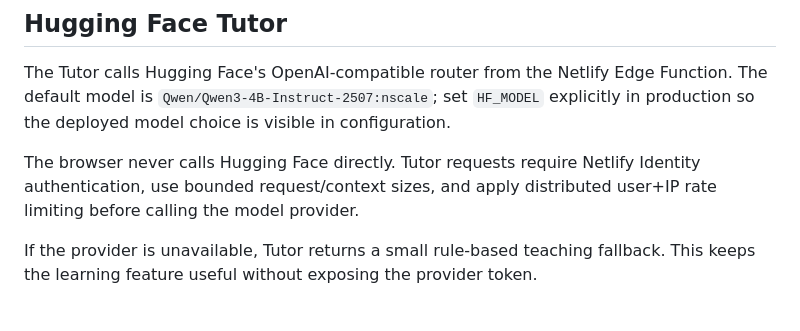
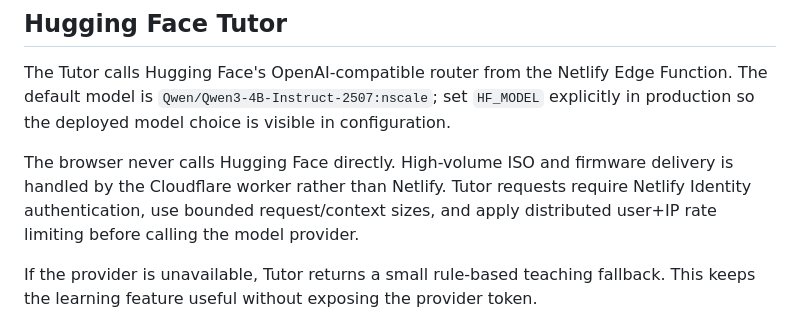
Before and after one commit to dshyleshkarthik7-hue/linuxlab-hybrid, a Markdown page: docs/PRODUCTION.md, the part around the change. Drawn GitHub-style.

Commit message:
docs: remove stale deployment and security wording

```diff
--- a/docs/PRODUCTION.md
+++ b/docs/PRODUCTION.md
@@ -22,7 +22,7 @@ Tutor intentionally fails closed with HTTP 503 when distributed rate limiting is
 
 The Tutor calls Hugging Face's OpenAI-compatible router from the Netlify Edge Function. The default model is `Qwen/Qwen3-4B-Instruct-2507:nscale`; set `HF_MODEL` explicitly in production so the deployed model choice is visible in configuration.
 
-The browser never calls Hugging Face directly. Tutor requests require Netlify Identity authentication, use bounded request/context sizes, and apply distributed user+IP rate limiting before calling the model provider.
+The browser never calls Hugging Face directly. High-volume ISO and firmware delivery is handled by the Cloudflare worker rather than Netlify. Tutor requests require Netlify Identity authentication, use bounded request/context sizes, and apply distributed user+IP rate limiting before calling the model provider.
 
 If the provider is unavailable, Tutor returns a small rule-based teaching fallback. This keeps the learning feature useful without exposing the provider token.
 
```
